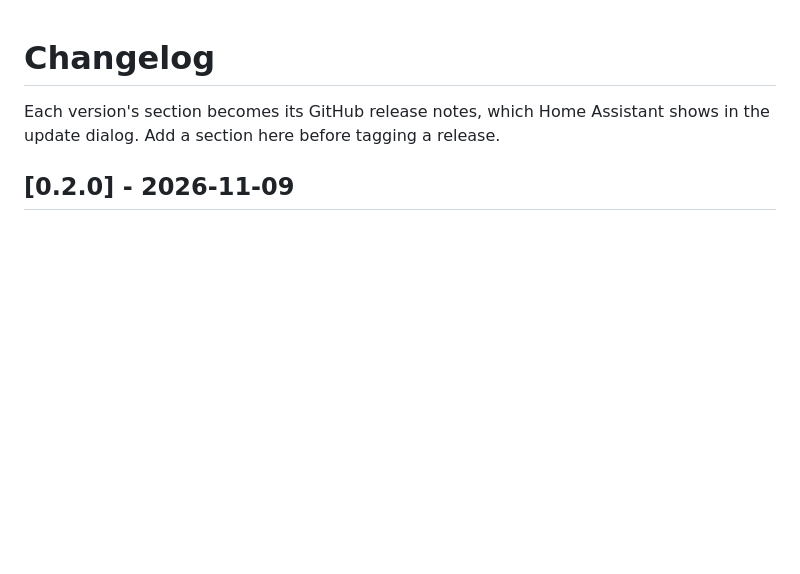
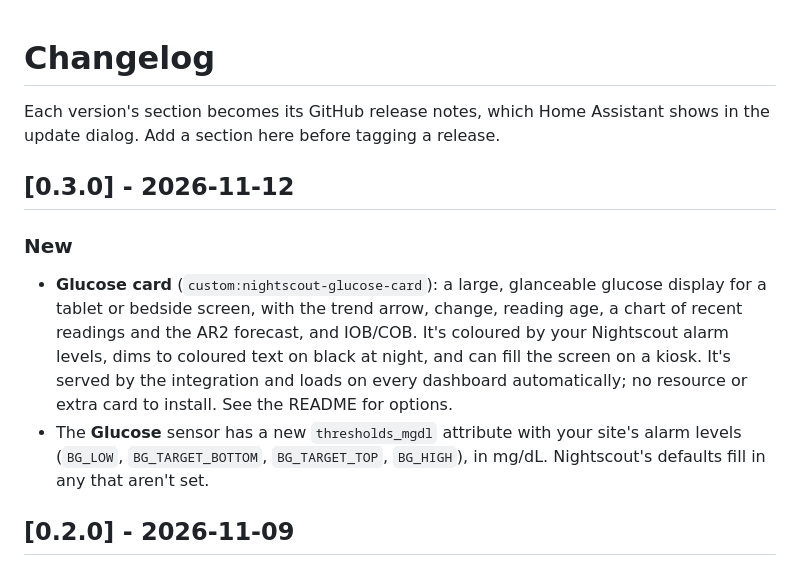
Before and after one commit to aperetti/ha-nightscout-extended, a Markdown page: CHANGELOG.md, the part around the change. Rendered like a GitHub page; blank space fills up the shorter version.

```diff
--- a/CHANGELOG.md
+++ b/CHANGELOG.md
@@ -2,6 +2,17 @@
 
 Each version's section becomes its GitHub release notes, which Home Assistant shows in the update dialog.
 Add a section here before tagging a release.
+
+## [0.3.0] - 2026-11-12
+
+### New
+- **Glucose card** (`custom:nightscout-glucose-card`): a large, glanceable glucose display for a tablet or bedside
+  screen, with the trend arrow, change, reading age, a chart of recent readings and the AR2 forecast, and IOB/COB.
+  It's coloured by your Nightscout alarm levels, dims to coloured text on black at night, and can fill the screen
+  on a kiosk. It's served by the integration and loads on every dashboard automatically; no resource or extra
+  card to install. See the README for options.
+- The **Glucose** sensor has a new `thresholds_mgdl` attribute with your site's alarm levels (`BG_LOW`,
+  `BG_TARGET_BOTTOM`, `BG_TARGET_TOP`, `BG_HIGH`), in mg/dL. Nightscout's defaults fill in any that aren't set.
 
 ## [0.2.0] - 2026-11-09
 
```
Also changed, not shown: README.md (+48 -2 lines), docs/glucose-card-night.png (added), docs/glucose-card.png (added), 10 other files.
